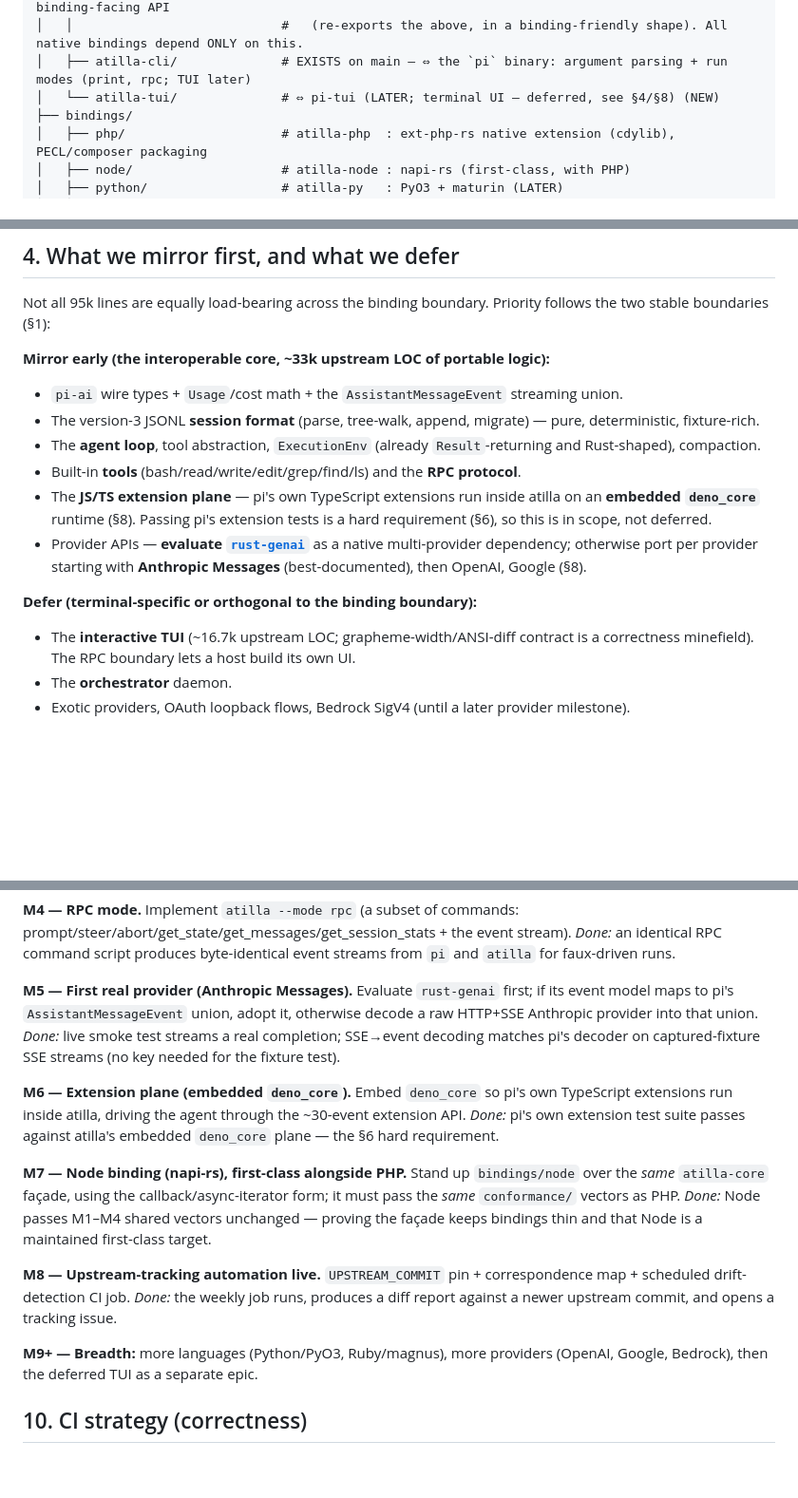
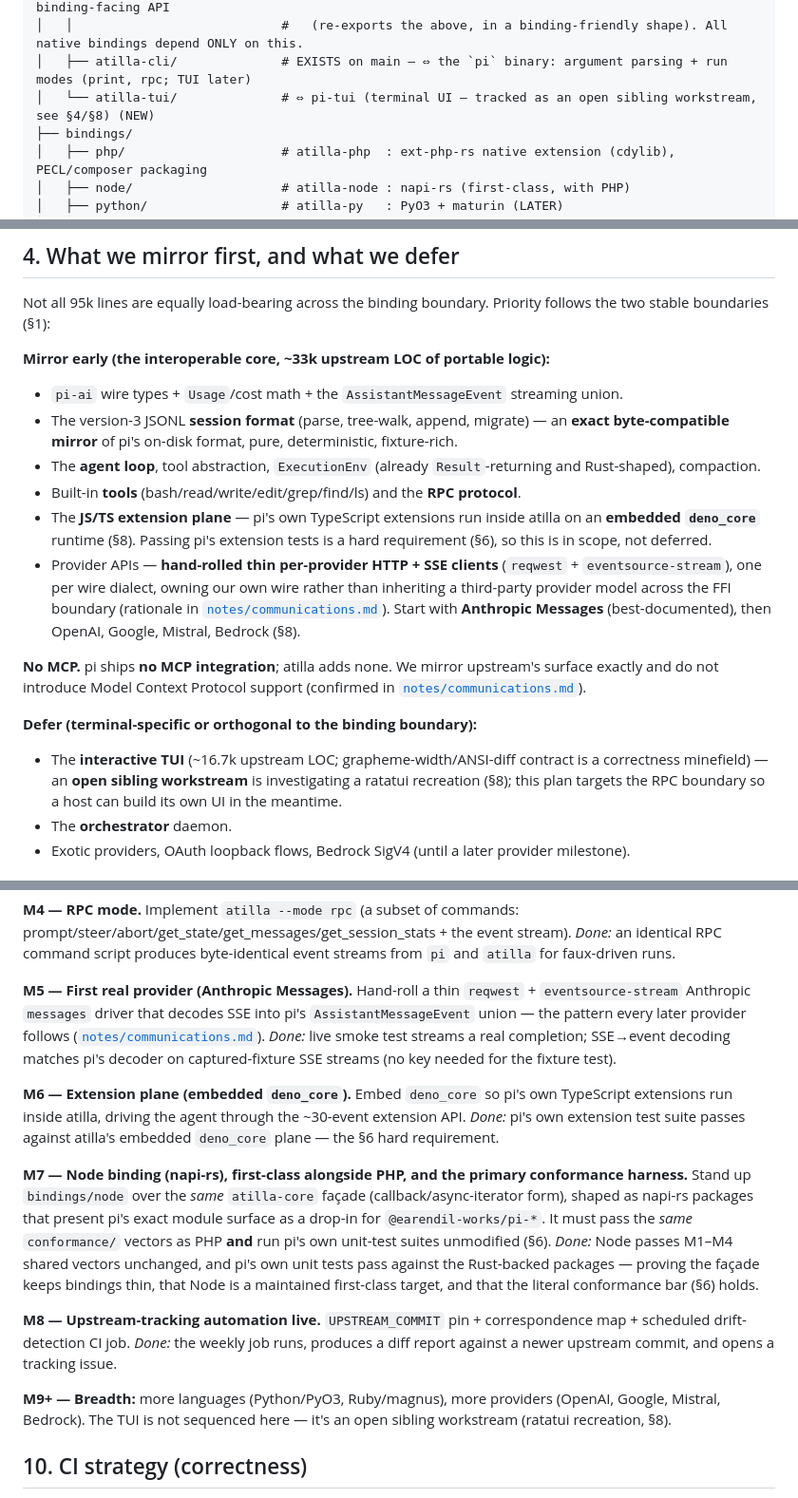
Before and after one commit to zmaril/pidgin, a Markdown page: notes/PLAN.md, 3 parts joined by grey strips. Shown at 95% size. Drawn GitHub-style; blank space fills up the shorter version.

```diff
--- a/notes/PLAN.md
+++ b/notes/PLAN.md
@@ -56,7 +56,7 @@ atilla/                          # repo root (zmaril/atilla)
 │   ├── atilla-core/             # EXISTS on main — grows into the FACADE crate: the single binding-facing API
 │   │                            #   (re-exports the above, in a binding-friendly shape). All native bindings depend ONLY on this.
 │   ├── atilla-cli/              # EXISTS on main — ⇔ the `pi` binary: argument parsing + run modes (print, rpc; TUI later)
-│   └── atilla-tui/              # ⇔ pi-tui (LATER; terminal UI — deferred, see §4/§8) (NEW)
+│   └── atilla-tui/              # ⇔ pi-tui (terminal UI — tracked as an open sibling workstream, see §4/§8) (NEW)
 ├── bindings/
 │   ├── php/                     # atilla-php  : ext-php-rs native extension (cdylib), PECL/composer packaging
 │   ├── node/                    # atilla-node : napi-rs (first-class, with PHP)
@@ -81,14 +81,16 @@ Not all 95k lines are equally load-bearing across the binding boundary. Priority
 
 **Mirror early (the interoperable core, ~33k upstream LOC of portable logic):**
 - `pi-ai` wire types + `Usage`/cost math + the `AssistantMessageEvent` streaming union.
-- The version-3 JSONL **session format** (parse, tree-walk, append, migrate) — pure, deterministic, fixture-rich.
+- The version-3 JSONL **session format** (parse, tree-walk, append, migrate) — an **exact byte-compatible mirror** of pi's on-disk format, pure, deterministic, fixture-rich.
 - The **agent loop**, tool abstraction, `ExecutionEnv` (already `Result`-returning and Rust-shaped), compaction.
 - Built-in **tools** (bash/read/write/edit/grep/find/ls) and the **RPC protocol**.
 - The **JS/TS extension plane** — pi's own TypeScript extensions run inside atilla on an **embedded `deno_core`** runtime (§8). Passing pi's extension tests is a hard requirement (§6), so this is in scope, not deferred.
-- Provider APIs — **evaluate [`rust-genai`](https://github.com/jeremychone/rust-genai)** as a native multi-provider dependency; otherwise port per provider starting with **Anthropic Messages** (best-documented), then OpenAI, Google (§8).
+- Provider APIs — **hand-rolled thin per-provider HTTP + SSE clients** (`reqwest` + `eventsource-stream`), one per wire dialect, owning our own wire rather than inheriting a third-party provider model across the FFI boundary (rationale in [`notes/communications.md`](notes/communications.md)). Start with **Anthropic Messages** (best-documented), then OpenAI, Google, Mistral, Bedrock (§8).
+
+**No MCP.** pi ships **no MCP integration**; atilla adds none. We mirror upstream's surface exactly and do not introduce Model Context Protocol support (confirmed in [`notes/communications.md`](notes/communications.md)).
 
 **Defer (terminal-specific or orthogonal to the binding boundary):**
-- The **interactive TUI** (~16.7k upstream LOC; grapheme-width/ANSI-diff contract is a correctness minefield). The RPC boundary lets a host build its own UI.
+- The **interactive TUI** (~16.7k upstream LOC; grapheme-width/ANSI-diff contract is a correctness minefield) — an **open sibling workstream** is investigating a ratatui recreation (§8); this plan targets the RPC boundary so a host can build its own UI in the meantime.
 - The **orchestrator** daemon.
 - Exotic providers, OAuth loopback flows, Bedrock SigV4 (until a later provider milestone).
 
@@ -188,22 +190,22 @@ Implement `atilla --mode rpc` (a subset of commands: prompt/steer/abort/get_stat
 *Done:* an identical RPC command script produces byte-identical event streams from `pi` and `atilla` for faux-driven runs.
 
 **M5 — First real provider (Anthropic Messages).**
-Evaluate `rust-genai` first; if its event model maps to pi's `AssistantMessageEvent` union, adopt it, otherwise decode a raw HTTP+SSE Anthropic provider into that union.
+Hand-roll a thin `reqwest` + `eventsource-stream` Anthropic `messages` driver that decodes SSE into pi's `AssistantMessageEvent` union — the pattern every later provider follows ([`notes/communications.md`](notes/communications.md)).
 *Done:* live smoke test streams a real completion; SSE→event decoding matches pi's decoder on captured-fixture SSE streams (no key needed for the fixture test).
 
 **M6 — Extension plane (embedded `deno_core`).**
 Embed `deno_core` so pi's own TypeScript extensions run inside atilla, driving the agent through the ~30-event extension API.
 *Done:* pi's own extension test suite passes against atilla's embedded `deno_core` plane — the §6 hard requirement.
 
-**M7 — Node binding (napi-rs), first-class alongside PHP.**
-Stand up `bindings/node` over the *same* `atilla-core` façade, using the callback/async-iterator form; it must pass the *same* `conformance/` vectors as PHP.
-*Done:* Node passes M1–M4 shared vectors unchanged — proving the façade keeps bindings thin and that Node is a maintained first-class target.
+**M7 — Node binding (napi-rs), first-class alongside PHP, and the primary conformance harness.**
+Stand up `bindings/node` over the *same* `atilla-core` façade (callback/async-iterator form), shaped as napi-rs packages that present pi's exact module surface as a drop-in for `@earendil-works/pi-*`. It must pass the *same* `conformance/` vectors as PHP **and** run pi's own unit-test suites unmodified (§6).
+*Done:* Node passes M1–M4 shared vectors unchanged, and pi's own unit tests pass against the Rust-backed packages — proving the façade keeps bindings thin, that Node is a maintained first-class target, and that the literal conformance bar (§6) holds.
 
 **M8 — Upstream-tracking automation live.**
 `UPSTREAM_COMMIT` pin + correspondence map + scheduled drift-detection CI job.
 *Done:* the weekly job runs, produces a diff report against a newer upstream commit, and opens a tracking issue.
 
-**M9+ — Breadth:** more languages (Python/PyO3, Ruby/magnus), more providers (OpenAI, Google, Bedrock), then the deferred TUI as a separate epic.
+**M9+ — Breadth:** more languages (Python/PyO3, Ruby/magnus), more providers (OpenAI, Google, Mistral, Bedrock). The TUI is not sequenced here — it's an open sibling workstream (ratatui recreation, §8).
 
 ## 10. CI strategy (correctness)
 
```
Also changed, not shown: other parts of notes/PLAN.md (+22 -24 lines).
